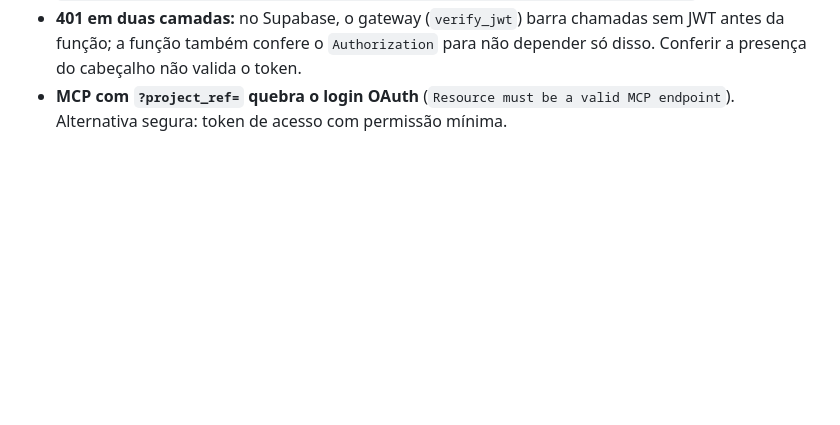
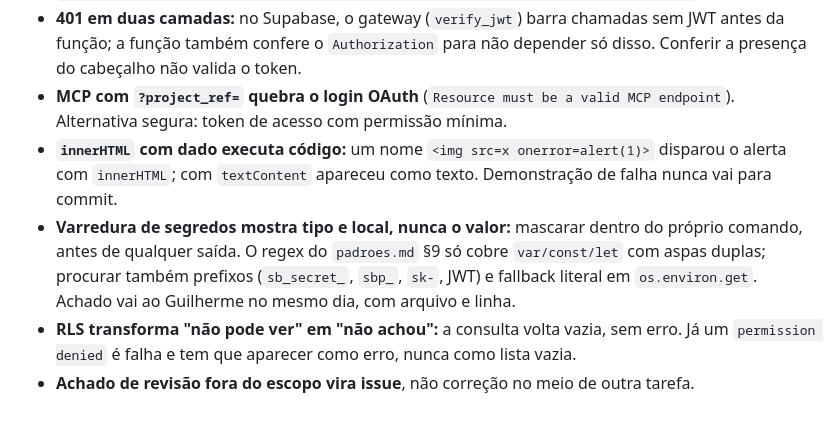
Before and after one commit to MvJuneau21/sandbox-nexi, a Markdown page: CLAUDE.md, the part around the change. Rendered like a GitHub page; blank space fills up the shorter version.

Commit message:
Registra aprendizados de XSS, varredura de segredos e RLS no CLAUDE.md

```diff
--- a/CLAUDE.md
+++ b/CLAUDE.md
@@ -49,3 +49,7 @@ $env:DENO_SERVE_ADDRESS = "tcp:127.0.0.1:8787"; npx deno@2.5.6 run --allow-net s
 - **Testar RLS pelo SQL:** dentro de `begin … rollback`, usar `set local role authenticated` e `set_config('request.jwt.claims', '{"sub":"<uuid>","role":"authenticated"}', true)`.
 - **401 em duas camadas:** no Supabase, o gateway (`verify_jwt`) barra chamadas sem JWT antes da função; a função também confere o `Authorization` para não depender só disso. Conferir a presença do cabeçalho não valida o token.
 - **MCP com `?project_ref=` quebra o login OAuth** (`Resource must be a valid MCP endpoint`). Alternativa segura: token de acesso com permissão mínima.
+- **`innerHTML` com dado executa código:** um nome `<img src=x onerror=alert(1)>` disparou o alerta com `innerHTML`; com `textContent` apareceu como texto. Demonstração de falha nunca vai para commit.
+- **Varredura de segredos mostra tipo e local, nunca o valor:** mascarar dentro do próprio comando, antes de qualquer saída. O regex do `padroes.md` §9 só cobre `var/const/let` com aspas duplas; procurar também prefixos (`sb_secret_`, `sbp_`, `sk-`, JWT) e fallback literal em `os.environ.get`. Achado vai ao Guilherme no mesmo dia, com arquivo e linha.
+- **RLS transforma "não pode ver" em "não achou":** a consulta volta vazia, sem erro. Já um `permission denied` é falha e tem que aparecer como erro, nunca como lista vazia.
+- **Achado de revisão fora do escopo vira issue**, não correção no meio de outra tarefa.
```
